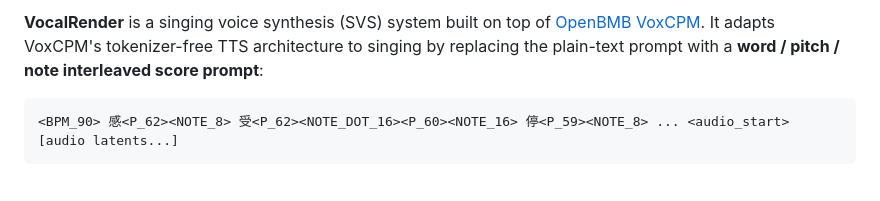
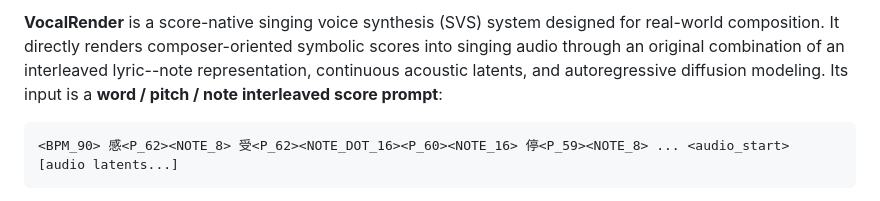
Before and after one commit to gramnegrod/VocalRender, a Markdown page: README.md, the part around one of its changes. Rendered like a GitHub page.

Commit message:
docs: emphasize VocalRender architecture

````diff
--- a/README.md
+++ b/README.md
@@ -7,8 +7,10 @@
 
-**VocalRender** is a singing voice synthesis (SVS) system built on top of
-[OpenBMB VoxCPM](https://github.com/OpenBMB/VoxCPM). It adapts VoxCPM's
-tokenizer-free TTS architecture to singing by replacing the plain-text prompt
-with a **word / pitch / note interleaved score prompt**:
+**VocalRender** is a score-native singing voice synthesis (SVS) system designed
+for real-world composition. It directly renders composer-oriented symbolic
+scores into singing audio through an original combination of an interleaved
+lyric--note representation, continuous acoustic latents, and autoregressive
+diffusion modeling. Its input is a **word / pitch / note interleaved score
+prompt**:
 
 ```
 <BPM_90> 感<P_62><NOTE_8> 受<P_62><NOTE_DOT_16><P_60><NOTE_16> 停<P_59><NOTE_8> ... <audio_start> [audio latents...]
````
Also changed, not shown: other parts of README.md (+1 -1 lines), README.zh-CN.md (+4 -4 lines).
